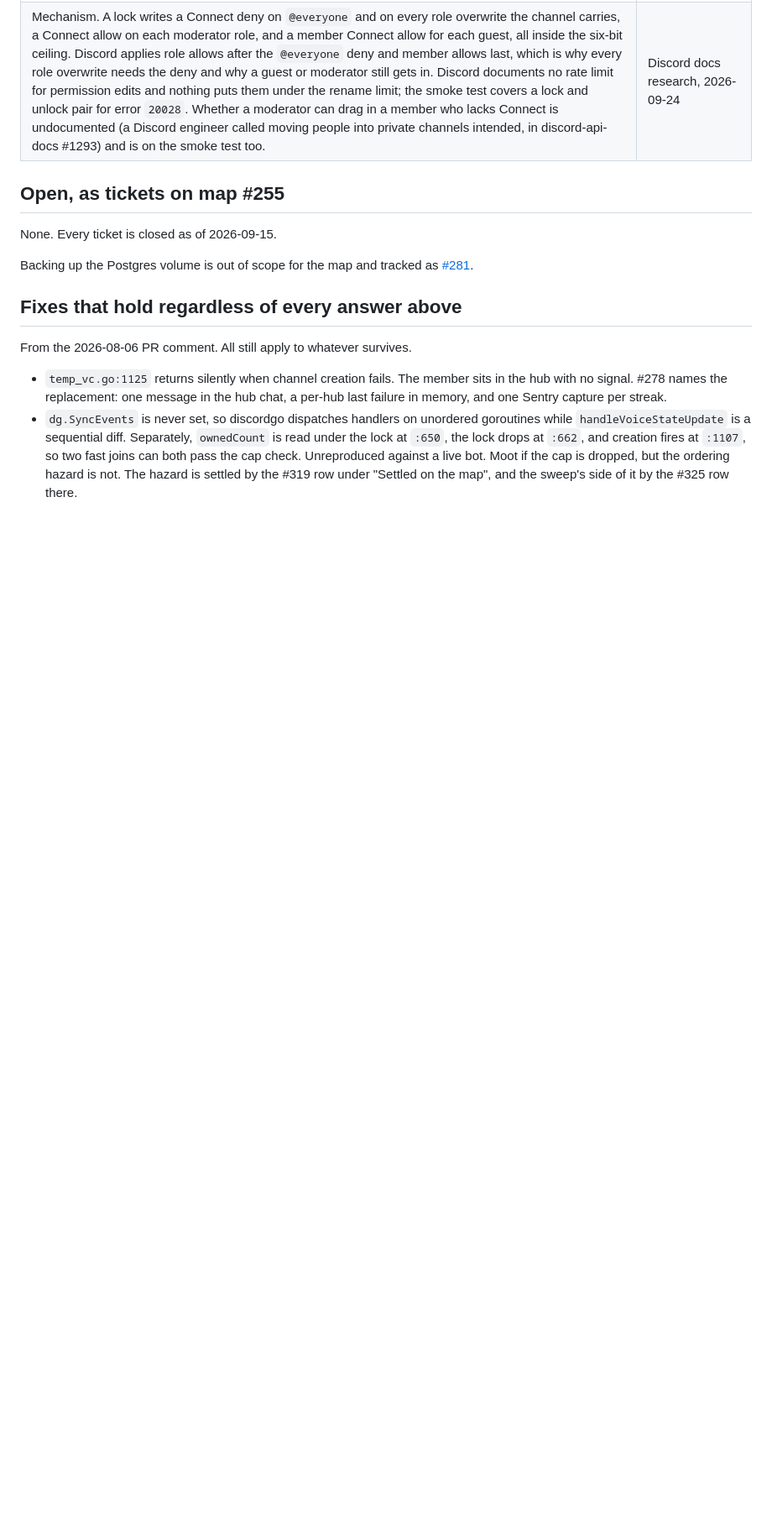
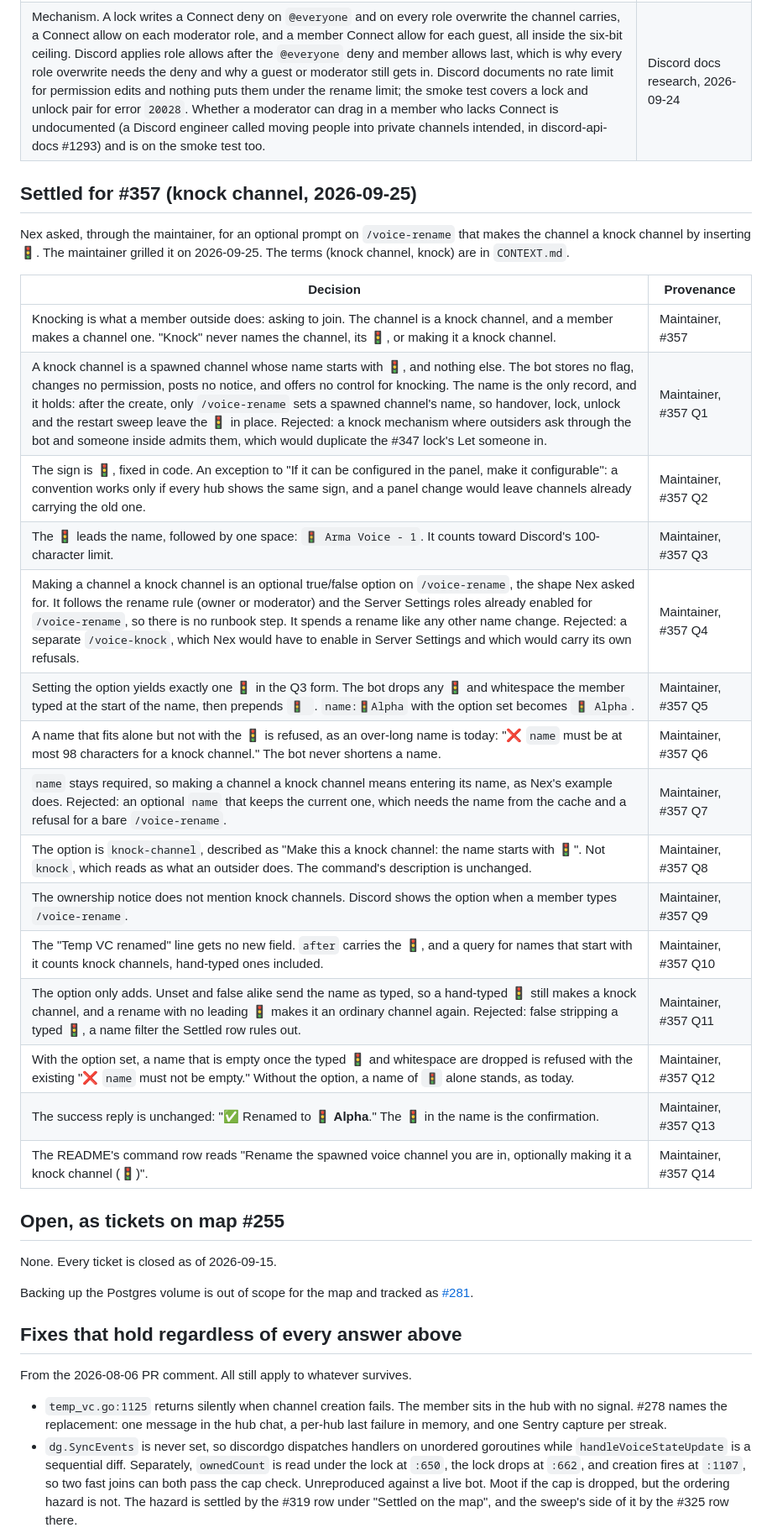
Before and after one commit to 7Cav/cavbot2, a Markdown page: docs/temp-vc-decisions.md, the part around one of its changes. Shown at 84% size. Rendered like a GitHub page; blank space fills up the shorter version.

```diff
--- a/docs/temp-vc-decisions.md
+++ b/docs/temp-vc-decisions.md
@@ -203,6 +204,28 @@ Nex asked for a lock that hub moderators can use for closed staff meetings. MEE6
 | Smaller behaviour. Refusals match `/voice-rename` (not in voice, not in a spawned channel, not the owner or a moderator), plus "Locking isn't turned on for this hub.", "Already locked." and "This channel isn't locked." The lock notice pings nobody. The picker skips bots, current guests and anyone who cannot see the channel, and the reply names who was skipped and why. Letting in does not raise the hub's user limit. A lock notice that fails to post leaves the lock standing: the invoker's reply says so, `/voice-unlock` still works, and it logs WARN like a failed ownership notice. A lock leaves rename, ownership and handover untouched. | Maintainer, #347 |
 | Mechanism. A lock writes a Connect deny on `@everyone` and on every role overwrite the channel carries, a Connect allow on each moderator role, and a member Connect allow for each guest, all inside the six-bit ceiling. Discord applies role allows after the `@everyone` deny and member allows last, which is why every role overwrite needs the deny and why a guest or moderator still gets in. Discord documents no rate limit for permission edits and nothing puts them under the rename limit; the smoke test covers a lock and unlock pair for error `20028`. Whether a moderator can drag in a member who lacks Connect is undocumented (a Discord engineer called moving people into private channels intended, in discord-api-docs #1293) and is on the smoke test too. | Discord docs research, 2026-09-24 |
 
+## Settled for #357 (knock channel, 2026-09-25)
+
+Nex asked, through the maintainer, for an optional prompt on `/voice-rename` that makes the channel a knock channel by inserting 🚦. The maintainer grilled it on 2026-09-25. The terms (knock channel, knock) are in `CONTEXT.md`.
+
+| Decision | Provenance |
+|---|---|
+| Knocking is what a member outside does: asking to join. The channel is a knock channel, and a member makes a channel one. "Knock" never names the channel, its 🚦, or making it a knock channel. | Maintainer, #357 |
+| A knock channel is a spawned channel whose name starts with 🚦, and nothing else. The bot stores no flag, changes no permission, posts no notice, and offers no control for knocking. The name is the only record, and it holds: after the create, only `/voice-rename` sets a spawned channel's name, so handover, lock, unlock and the restart sweep leave the 🚦 in place. Rejected: a knock mechanism where outsiders ask through the bot and someone inside admits them, which would duplicate the #347 lock's Let someone in. | Maintainer, #357 Q1 |
+| The sign is 🚦, fixed in code. An exception to "If it can be configured in the panel, make it configurable": a convention works only if every hub shows the same sign, and a panel change would leave channels already carrying the old one. | Maintainer, #357 Q2 |
+| The 🚦 leads the name, followed by one space: `🚦 Arma Voice - 1`. It counts toward Discord's 100-character limit. | Maintainer, #357 Q3 |
+| Making a channel a knock channel is an optional true/false option on `/voice-rename`, the shape Nex asked for. It follows the rename rule (owner or moderator) and the Server Settings roles already enabled for `/voice-rename`, so there is no runbook step. It spends a rename like any other name change. Rejected: a separate `/voice-knock`, which Nex would have to enable in Server Settings and which would carry its own refusals. | Maintainer, #357 Q4 |
+| Setting the option yields exactly one 🚦 in the Q3 form. The bot drops any 🚦 and whitespace the member typed at the start of the name, then prepends `🚦 `. `name:🚦Alpha` with the option set becomes `🚦 Alpha`. | Maintainer, #357 Q5 |
+| A name that fits alone but not with the 🚦 is refused, as an over-long name is today: "❌ `name` must be at most 98 characters for a knock channel." The bot never shortens a name. | Maintainer, #357 Q6 |
+| `name` stays required, so making a channel a knock channel means entering its name, as Nex's example does. Rejected: an optional `name` that keeps the current one, which needs the name from the cache and a refusal for a bare `/voice-rename`. | Maintainer, #357 Q7 |
+| The option is `knock-channel`, described as "Make this a knock channel: the name starts with 🚦". Not `knock`, which reads as what an outsider does. The command's description is unchanged. | Maintainer, #357 Q8 |
+| The ownership notice does not mention knock channels. Discord shows the option when a member types `/voice-rename`. | Maintainer, #357 Q9 |
+| The "Temp VC renamed" line gets no new field. `after` carries the 🚦, and a query for names that start with it counts knock channels, hand-typed ones included. | Maintainer, #357 Q10 |
+| The option only adds. Unset and false alike send the name as typed, so a hand-typed 🚦 still makes a knock channel, and a rename with no leading 🚦 makes it an ordinary channel again. Rejected: false stripping a typed 🚦, a name filter the Settled row rules out. | Maintainer, #357 Q11 |
+| With the option set, a name that is empty once the typed 🚦 and whitespace are dropped is refused with the existing "❌ `name` must not be empty." Without the option, a name of `🚦` alone stands, as today. | Maintainer, #357 Q12 |
+| The success reply is unchanged: "✅ Renamed to **🚦 Alpha**." The 🚦 in the name is the confirmation. | Maintainer, #357 Q13 |
+| The README's command row reads "Rename the spawned voice channel you are in, optionally making it a knock channel (🚦)". | Maintainer, #357 Q14 |
+
 ## Open, as tickets on map #255
 
 None. Every ticket is closed as of 2026-09-15.
```
Also changed, not shown: other parts of docs/temp-vc-decisions.md (+3 -2 lines), CONTEXT.md (+10 -0 lines).
